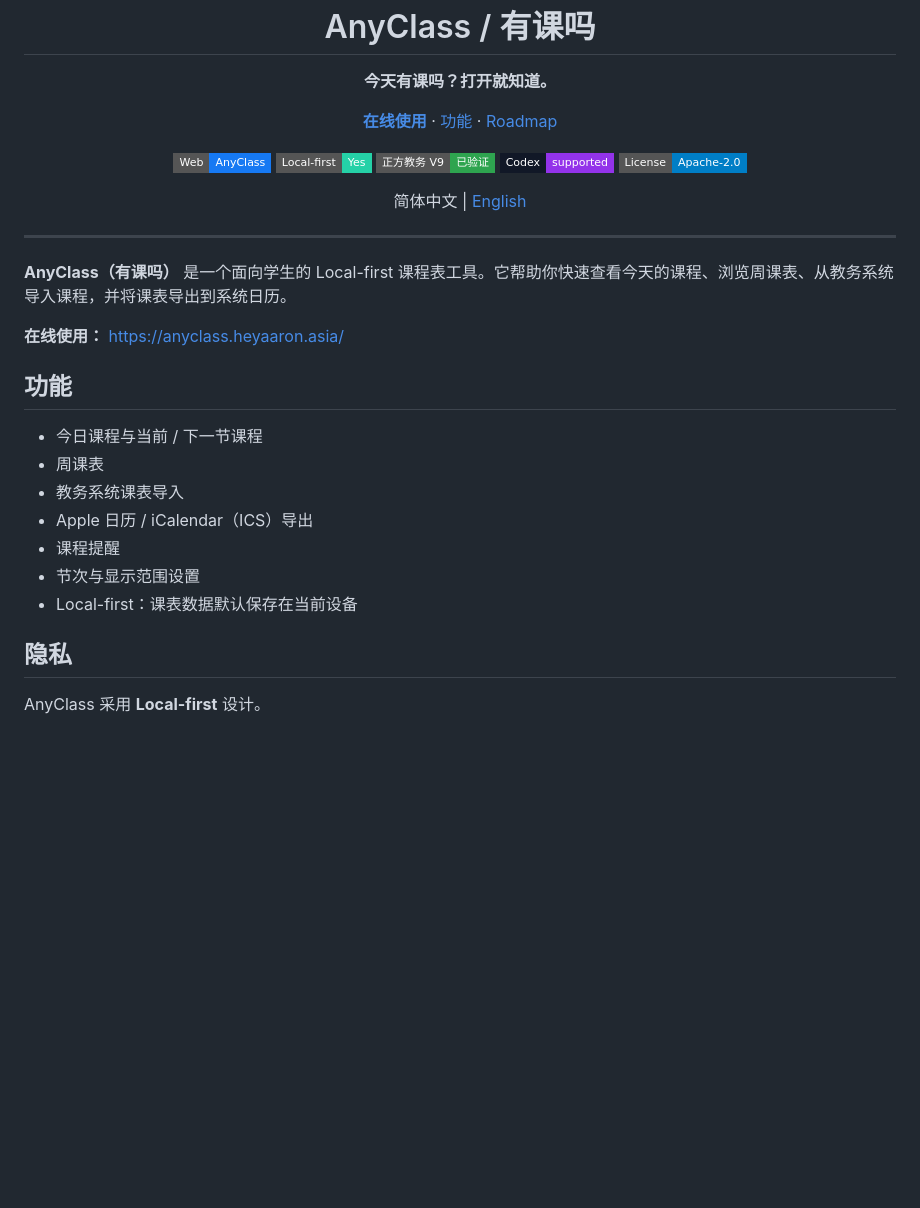
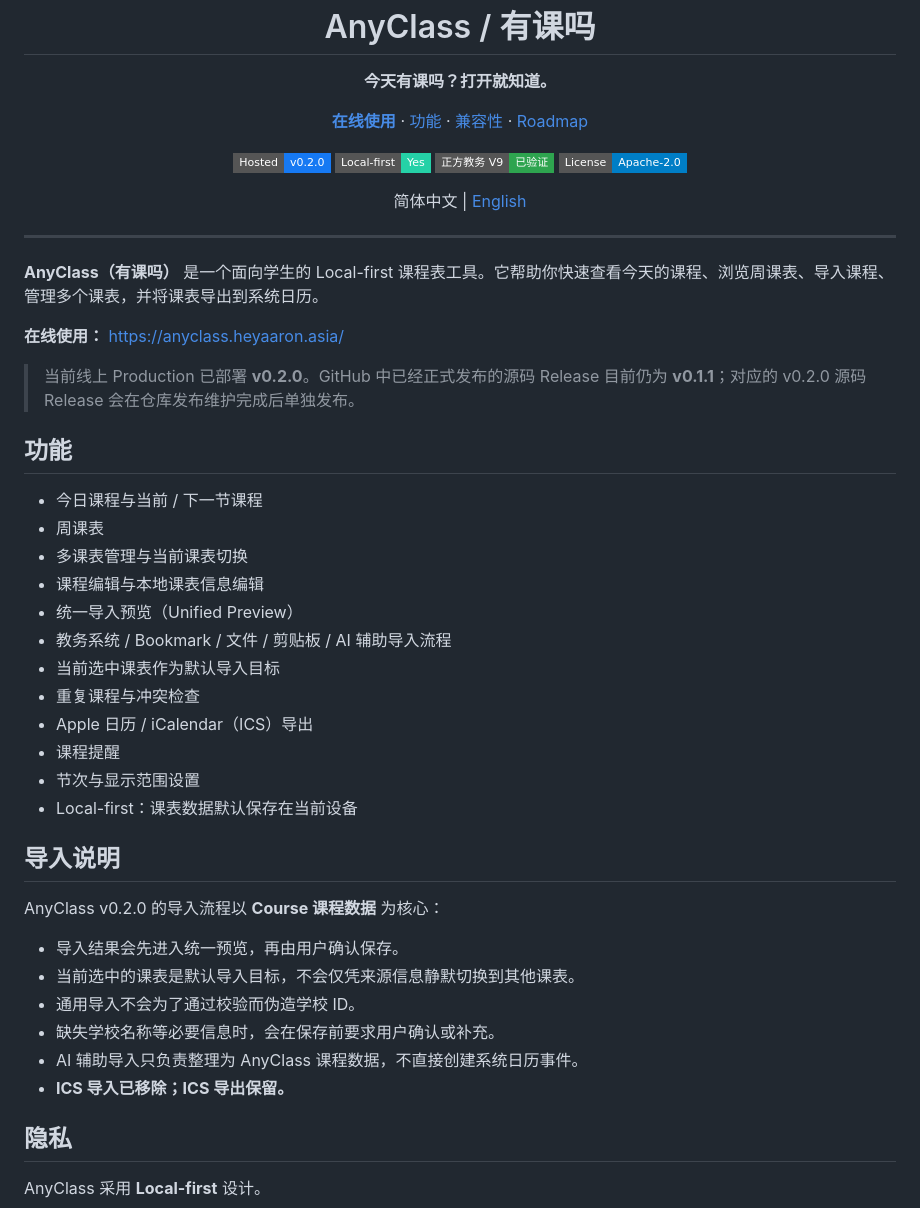
Before and after one commit to heyaaron-Wu/AnyClass, a Markdown page: README.md, the part around one of its changes. Rendered like a GitHub page; badges without logos; blank space fills up the shorter version.

Commit message:
docs: align README with hosted v0.2.0

```diff
--- a/README.md
+++ b/README.md
@@ -13,14 +13,15 @@
   ·
   <a href="#功能">功能</a>
   ·
+  <a href="#兼容性">兼容性</a>
+  ·
   <a href="#roadmap">Roadmap</a>
 </p>
 
 <p>
-  <img src="https://img.shields.io/badge/Web-AnyClass-1679F3?style=flat-square" alt="Web" />
+  <img src="https://img.shields.io/badge/Hosted-v0.2.0-1679F3?style=flat-square" alt="Hosted v0.2.0" />
   <img src="https://img.shields.io/badge/Local--first-Yes-25D1A7?style=flat-square" alt="Local-first" />
   <img src="https://img.shields.io/badge/正方教务%20V9-已验证-2ea44f?style=flat-square" alt="正方教务 V9 已验证" />
-  <img src="https://img.shields.io/badge/Codex-supported-9333ea?style=flat-square&labelColor=111827" alt="Codex supported" />
   <img src="https://img.shields.io/badge/License-Apache--2.0-blue?style=flat-square" alt="Apache-2.0 License" />
 </p>
 
@@ -32,19 +33,37 @@
 
 ---
 
-**AnyClass（有课吗）** 是一个面向学生的 Local-first 课程表工具。它帮助你快速查看今天的课程、浏览周课表、从教务系统导入课程，并将课表导出到系统日历。
+**AnyClass（有课吗）** 是一个面向学生的 Local-first 课程表工具。它帮助你快速查看今天的课程、浏览周课表、导入课程、管理多个课表，并将课表导出到系统日历。
 
 **在线使用：** https://anyclass.heyaaron.asia/
+
+> 当前线上 Production 已部署 **v0.2.0**。GitHub 中已经正式发布的源码 Release 目前仍为 **v0.1.1**；对应的 v0.2.0 源码 Release 会在仓库发布维护完成后单独发布。
 
 ## 功能
 
 - 今日课程与当前 / 下一节课程
 - 周课表
-- 教务系统课表导入
+- 多课表管理与当前课表切换
+- 课程编辑与本地课表信息编辑
+- 统一导入预览（Unified Preview）
+- 教务系统 / Bookmark / 文件 / 剪贴板 / AI 辅助导入流程
+- 当前选中课表作为默认导入目标
+- 重复课程与冲突检查
 - Apple 日历 / iCalendar（ICS）导出
 - 课程提醒
 - 节次与显示范围设置
 - Local-first：课表数据默认保存在当前设备
+
+## 导入说明
+
+AnyClass v0.2.0 的导入流程以 **Course 课程数据** 为核心：
+
+- 导入结果会先进入统一预览，再由用户确认保存。
+- 当前选中的课表是默认导入目标，不会仅凭来源信息静默切换到其他课表。
+- 通用导入不会为了通过校验而伪造学校 ID。
+- 缺失学校名称等必要信息时，会在保存前要求用户确认或补充。
+- AI 辅助导入只负责整理为 AnyClass 课程数据，不直接创建系统日历事件。
+- **ICS 导入已移除；ICS 导出保留。**
 
 ## 隐私
 
```
Also changed, not shown: other parts of README.md (+8 -12 lines).
